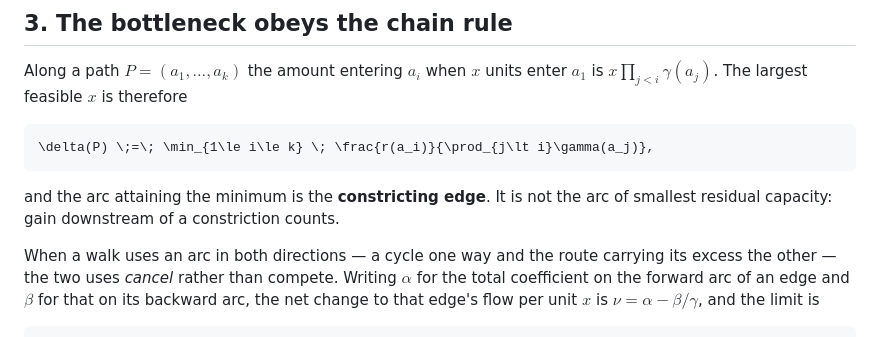
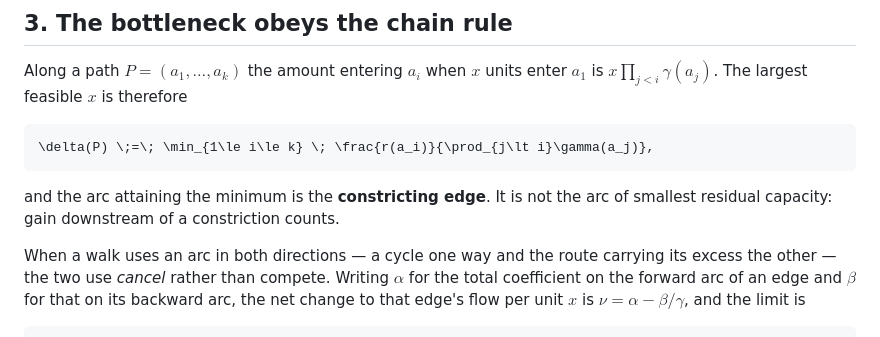
Before and after one commit to wesboyt/generalized-maxflow, a Markdown page: README.md, the part around the change. Drawn GitHub-style.

```diff
--- a/README.md
+++ b/README.md
@@ -259,7 +259,7 @@ and the arc attaining the minimum is the **constricting edge**. It is not the
 arc of smallest residual capacity: gain downstream of a constriction counts.
 
 When a walk uses an arc in both directions — a cycle one way and the route
-carrying its excess the other — the two uses *cancel* rather than compete.
+carrying its excess the other — the two use *cancel* rather than compete.
 Writing $`\alpha`$ for the total coefficient on the forward arc of an edge and
 $`\beta`$ for that on its backward arc, the net change to that edge's flow per
 unit $`x`$ is $`\nu = \alpha - \beta/\gamma`$, and the limit is
```
